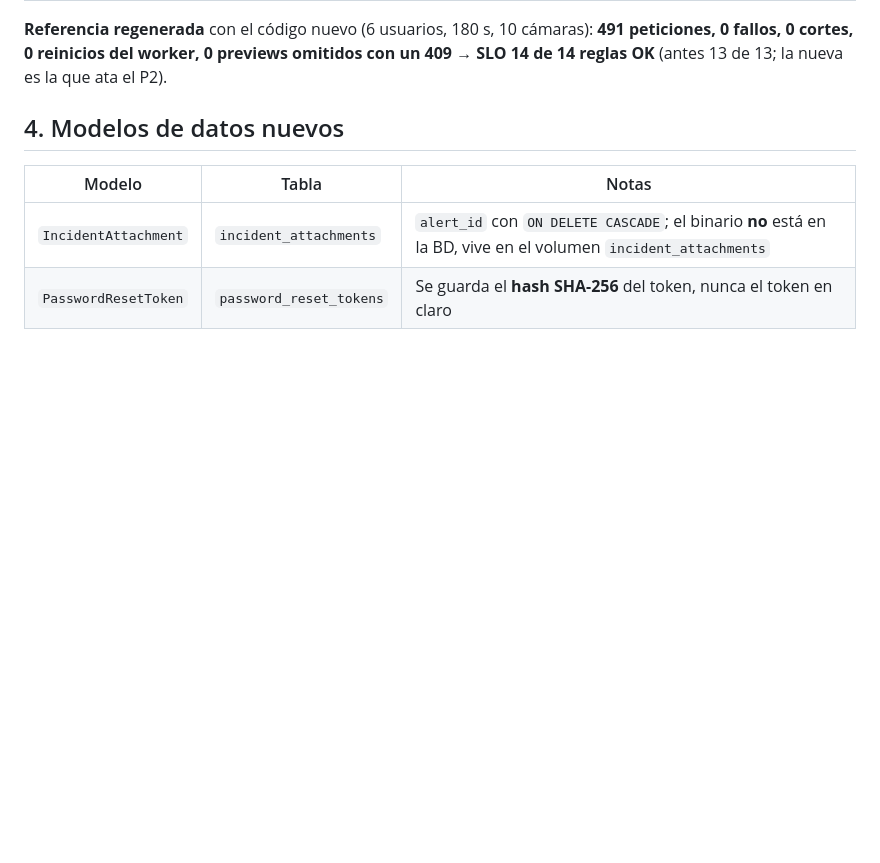
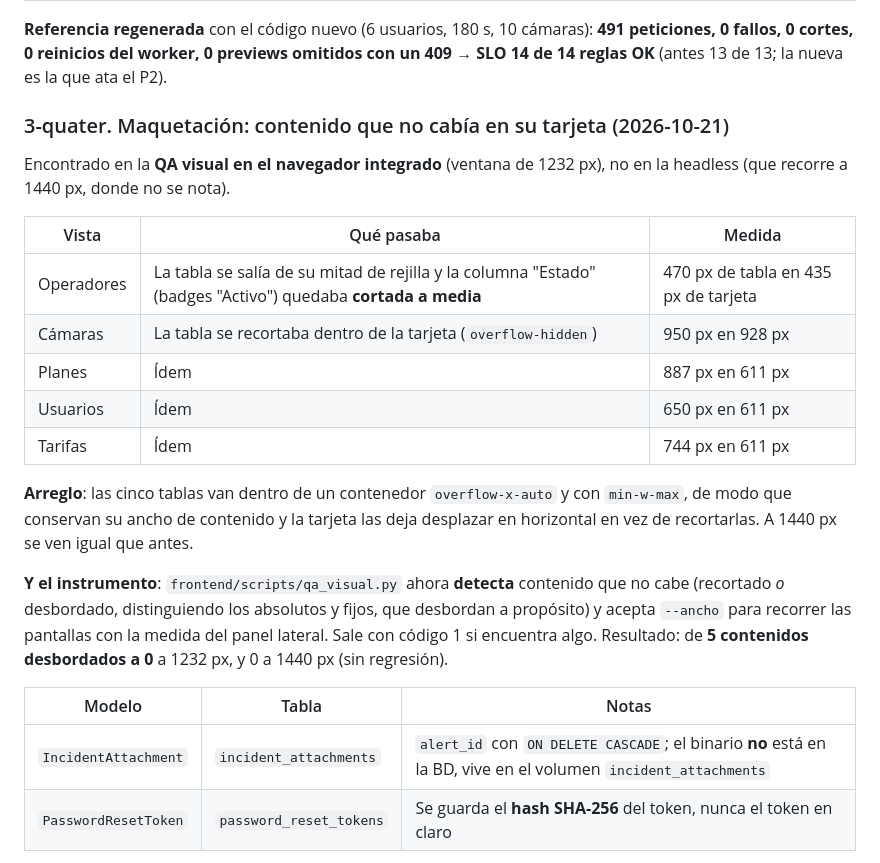
Before and after one commit to CristianArroyoT/Parking-gpt, a Markdown page: docs/CODEMAPS/2026-10-21-cierre-del-plan.md, the part around the change. GitHub-like rendering; blank space fills up the shorter version.

```diff
--- a/docs/CODEMAPS/2026-10-21-cierre-del-plan.md
+++ b/docs/CODEMAPS/2026-10-21-cierre-del-plan.md
@@ -162,7 +162,31 @@ cámaras): **491 peticiones, 0 fallos, 0 cortes, 0 reinicios del worker, 0
 previews omitidos con un 409** → **SLO 14 de 14 reglas OK** (antes 13 de
 13; la nueva es la que ata el P2).
 
-## 4. Modelos de datos nuevos
+### 3-quater. Maquetación: contenido que no cabía en su tarjeta (2026-10-21)
+
+Encontrado en la **QA visual en el navegador integrado** (ventana de
+1232 px), no en la headless (que recorre a 1440 px, donde no se nota).
+
+| Vista | Qué pasaba | Medida |
+|---|---|---|
+| Operadores | La tabla se salía de su mitad de rejilla y la columna "Estado" (badges "Activo") quedaba **cortada a media** | 470 px de tabla en 435 px de tarjeta |
+| Cámaras | La tabla se recortaba dentro de la tarjeta (`overflow-hidden`) | 950 px en 928 px |
+| Planes | Ídem | 887 px en 611 px |
+| Usuarios | Ídem | 650 px en 611 px |
+| Tarifas | Ídem | 744 px en 611 px |
+
+**Arreglo**: las cinco tablas van dentro de un contenedor
+`overflow-x-auto` y con `min-w-max`, de modo que conservan su ancho de
+contenido y la tarjeta las deja desplazar en horizontal en vez de
+recortarlas. A 1440 px se ven igual que antes.
+
+**Y el instrumento**: `frontend/scripts/qa_visual.py` ahora **detecta**
+contenido que no cabe (recortado *o* desbordado, distinguiendo los
+absolutos y fijos, que desbordan a propósito) y acepta `--ancho` para
+recorrer las pantallas con la medida del panel lateral. Sale con código
+1 si encuentra algo. Resultado: de **5 contenidos desbordados a 0** a
+1232 px, y 0 a 1440 px (sin regresión).
+
 
 | Modelo | Tabla | Notas |
 |---|---|---|
```
Also changed, not shown: frontend/README.md (+28 -6 lines), 1 other file.
